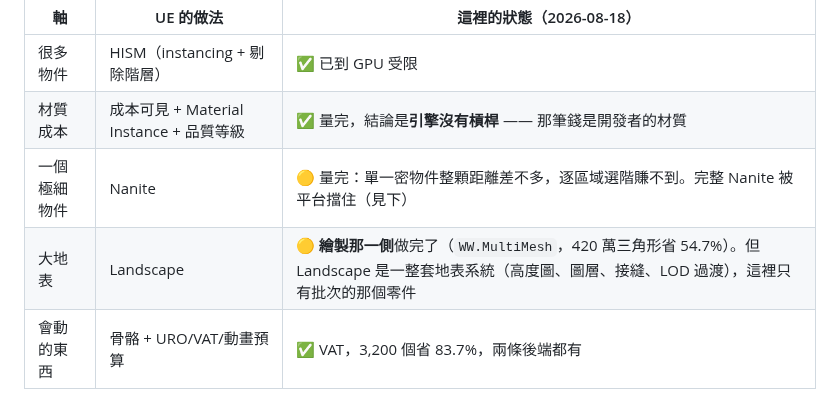
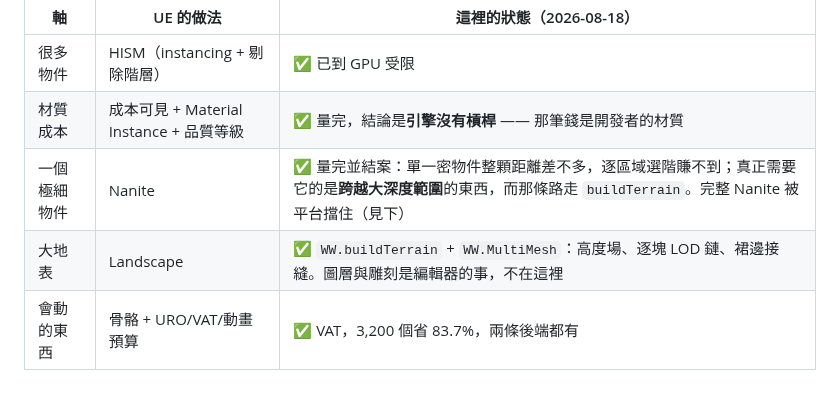
Before and after one commit to th1230/WebWorldEngine, a Markdown page: specs/doctrine.md, the part around the change. Rendered like a GitHub page.

Commit message:
docs: two rows still said terrain and dense-object were unfinished
Both were resolved -- buildTerrain covers the heightfield case, and the
dense-object axis closed by measurement into the same mechanism. A
status table that understates what exists misleads planning exactly like
one that overstates it.

```diff
--- a/specs/doctrine.md
+++ b/specs/doctrine.md
@@ -109,8 +109,8 @@
 | --- | --- | --- |
 | 很多物件 | HISM（instancing + 剔除階層） | ✅ 已到 GPU 受限 |
 | 材質成本 | 成本可見 + Material Instance + 品質等級 | ✅ 量完，結論是**引擎沒有槓桿** —— 那筆錢是開發者的材質 |
-| 一個極細物件 | Nanite | 🟡 量完：單一密物件整顆距離差不多，逐區域選階賺不到。完整 Nanite 被平台擋住（見下） |
-| 大地表 | Landscape | 🟡 **繪製那一側**做完了（`WW.MultiMesh`，420 萬三角形省 54.7%）。但 Landscape 是一整套地表系統（高度圖、圖層、接縫、LOD 過渡），這裡只有批次的那個零件 |
+| 一個極細物件 | Nanite | ✅ 量完並結案：單一密物件整顆距離差不多，逐區域選階賺不到；真正需要它的是**跨越大深度範圍**的東西，而那條路走 `buildTerrain`。完整 Nanite 被平台擋住（見下） |
+| 大地表 | Landscape | ✅ `WW.buildTerrain` + `WW.MultiMesh`：高度場、逐塊 LOD 鏈、裙邊接縫。圖層與雕刻是編輯器的事，不在這裡 |
 | 會動的東西 | 骨骼 + URO/VAT/動畫預算 | ✅ VAT，3,200 個省 83.7%，兩條後端都有 |
 
 ### 平台真的擋住的部分
```
Also changed, not shown: specs/roadmap.md (+1 -1 lines).
